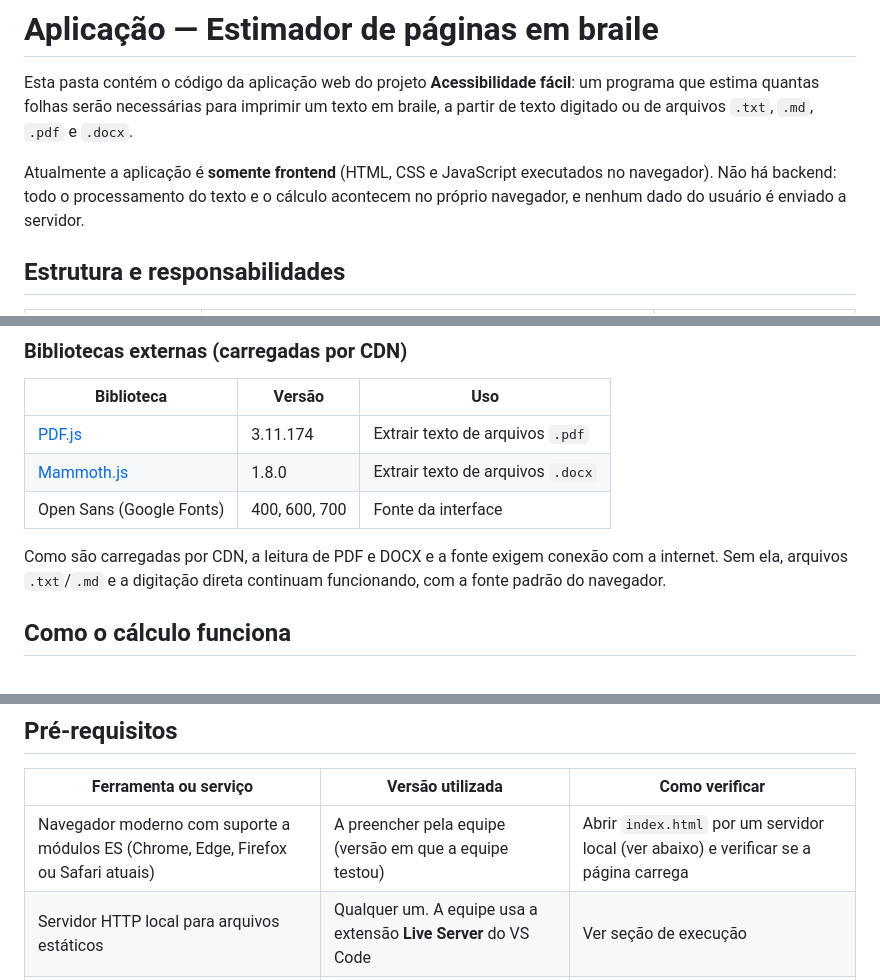
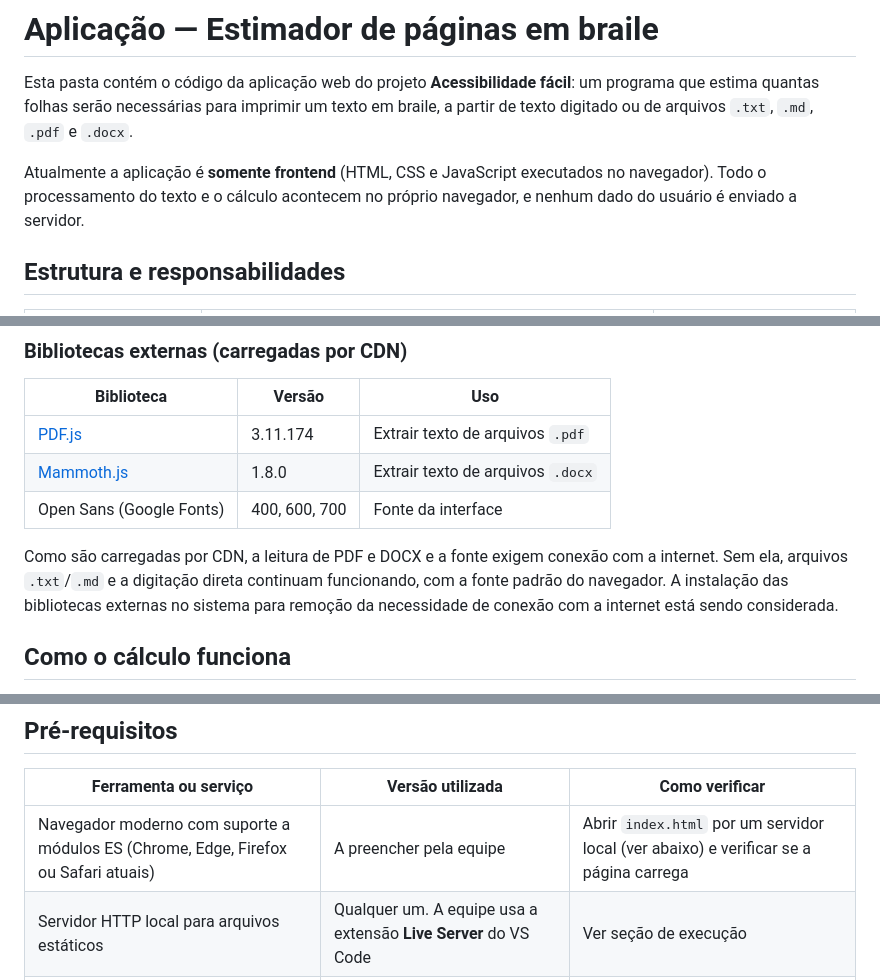
Before and after one commit to Maycon23123/acessibilidade-facil, a Markdown page: application/README.md, 3 parts joined by grey strips. Rendered like a GitHub page.

```diff
--- a/application/README.md
+++ b/application/README.md
@@ -2,7 +2,7 @@
 
 Esta pasta contém o código da aplicação web do projeto **Acessibilidade fácil**: um programa que estima quantas folhas serão necessárias para imprimir um texto em braile, a partir de texto digitado ou de arquivos `.txt`, `.md`, `.pdf` e `.docx`.
 
-Atualmente a aplicação é **somente frontend** (HTML, CSS e JavaScript executados no navegador). Não há backend: todo o processamento do texto e o cálculo acontecem no próprio navegador, e nenhum dado do usuário é enviado a servidor.
+Atualmente a aplicação é **somente frontend** (HTML, CSS e JavaScript executados no navegador). Todo o processamento do texto e o cálculo acontecem no próprio navegador, e nenhum dado do usuário é enviado a servidor.
 
 ## Estrutura e responsabilidades
 
@@ -28,7 +28,7 @@ Não existem `backend/` nem `mobile/` neste momento. A interface é responsiva (
 | [Mammoth.js](https://github.com/mwilliamson/mammoth.js) | 1.8.0 | Extrair texto de arquivos `.docx` |
 | Open Sans (Google Fonts) | 400, 600, 700 | Fonte da interface |
 
-Como são carregadas por CDN, a leitura de PDF e DOCX e a fonte exigem conexão com a internet. Sem ela, arquivos `.txt`/`.md` e a digitação direta continuam funcionando, com a fonte padrão do navegador.
+Como são carregadas por CDN, a leitura de PDF e DOCX e a fonte exigem conexão com a internet. Sem ela, arquivos `.txt`/`.md` e a digitação direta continuam funcionando, com a fonte padrão do navegador. A instalação das bibliotecas externas no sistema para remoção da necessidade de conexão com a internet está sendo considerada.
 
 ## Como o cálculo funciona
 
@@ -48,7 +48,7 @@ Estado atual da interface: o resultado exibe apenas o total de páginas (`Estima
 
 | Ferramenta ou serviço | Versão utilizada | Como verificar |
 |---|---|---|
-| Navegador moderno com suporte a módulos ES (Chrome, Edge, Firefox ou Safari atuais) | A preencher pela equipe (versão em que a equipe testou) | Abrir `index.html` por um servidor local (ver abaixo) e verificar se a página carrega |
+| Navegador moderno com suporte a módulos ES (Chrome, Edge, Firefox ou Safari atuais) | A preencher pela equipe | Abrir `index.html` por um servidor local (ver abaixo) e verificar se a página carrega |
 | Servidor HTTP local para arquivos estáticos | Qualquer um. A equipe usa a extensão **Live Server** do VS Code | Ver seção de execução |
 | Conexão com a internet | Não aplicável | Necessária para PDF.js, Mammoth.js e fonte (CDN) |
 | Node.js | **Não é necessário hoje.** A equipe pretende usá-lo no servidor no futuro | `node -v` (somente se for usar para servir ou testar) |
```
Also changed, not shown: other parts of application/README.md (+2 -0 lines).
